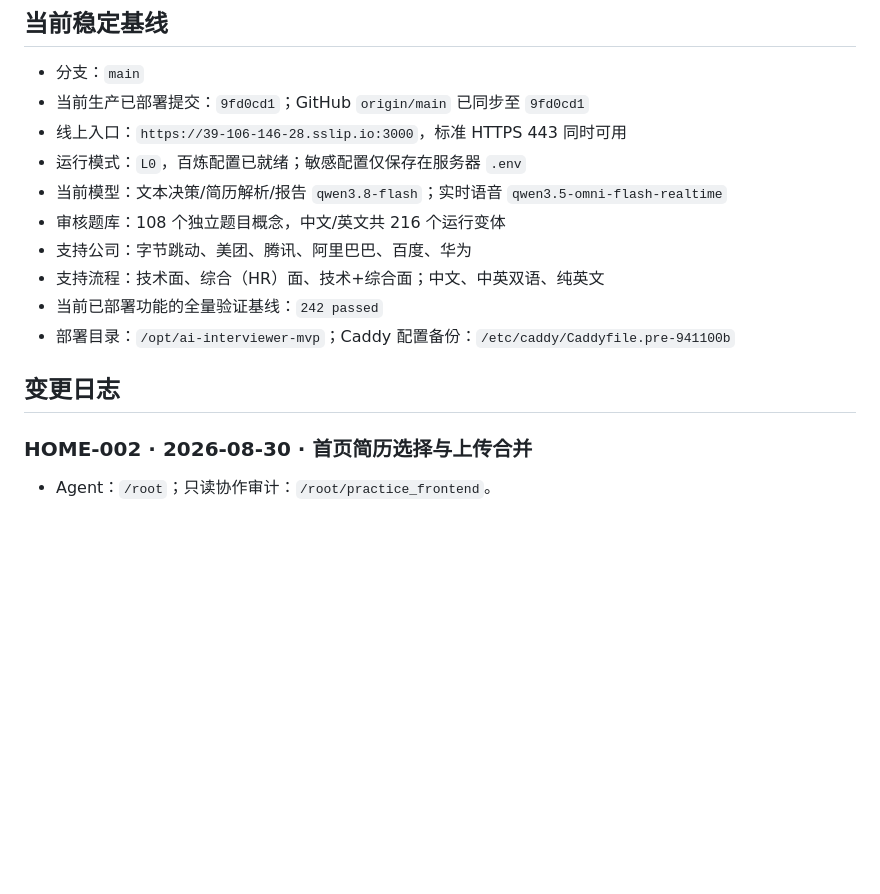
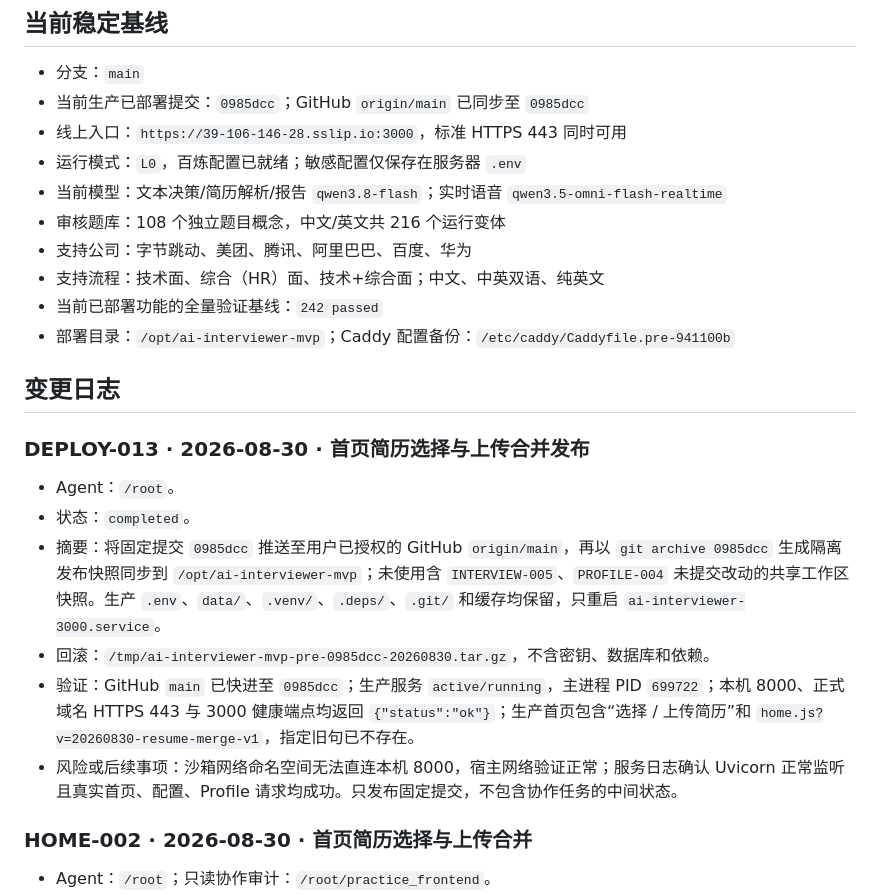
Before and after one commit to wertyuiyui/ai-interviewer, a Markdown page: process.md, the part around the change. Drawn GitHub-style; blank space fills up the shorter version.

Commit message:
docs: record resume merge deployment

```diff
--- a/process.md
+++ b/process.md
@@ -27,7 +27,7 @@
 ## 当前稳定基线
 
 - 分支：`main`
-- 当前生产已部署提交：`9fd0cd1`；GitHub `origin/main` 已同步至 `9fd0cd1`
+- 当前生产已部署提交：`0985dcc`；GitHub `origin/main` 已同步至 `0985dcc`
 - 线上入口：`https://39-106-146-28.sslip.io:3000`，标准 HTTPS 443 同时可用
 - 运行模式：`L0`，百炼配置已就绪；敏感配置仅保存在服务器 `.env`
 - 当前模型：文本决策/简历解析/报告 `qwen3.8-flash`；实时语音 `qwen3.5-omni-flash-realtime`
@@ -38,6 +38,15 @@
 - 部署目录：`/opt/ai-interviewer-mvp`；Caddy 配置备份：`/etc/caddy/Caddyfile.pre-941100b`
 
 ## 变更日志
+
+### DEPLOY-013 · 2026-08-30 · 首页简历选择与上传合并发布
+
+- Agent：`/root`。
+- 状态：`completed`。
+- 摘要：将固定提交 `0985dcc` 推送至用户已授权的 GitHub `origin/main`，再以 `git archive 0985dcc` 生成隔离发布快照同步到 `/opt/ai-interviewer-mvp`；未使用含 `INTERVIEW-005`、`PROFILE-004` 未提交改动的共享工作区快照。生产 `.env`、`data/`、`.venv/`、`.deps/`、`.git/` 和缓存均保留，只重启 `ai-interviewer-3000.service`。
+- 回滚：`/tmp/ai-interviewer-mvp-pre-0985dcc-20260830.tar.gz`，不含密钥、数据库和依赖。
+- 验证：GitHub `main` 已快进至 `0985dcc`；生产服务 `active/running`，主进程 PID `699722`；本机 8000、正式域名 HTTPS 443 与 3000 健康端点均返回 `{"status":"ok"}`；生产首页包含“选择 / 上传简历”和 `home.js?v=20260830-resume-merge-v1`，指定旧句已不存在。
+- 风险或后续事项：沙箱网络命名空间无法直连本机 8000，宿主网络验证正常；服务日志确认 Uvicorn 正常监听且真实首页、配置、Profile 请求均成功。只发布固定提交，不包含协作任务的中间状态。
 
 ### HOME-002 · 2026-08-30 · 首页简历选择与上传合并
 
```
